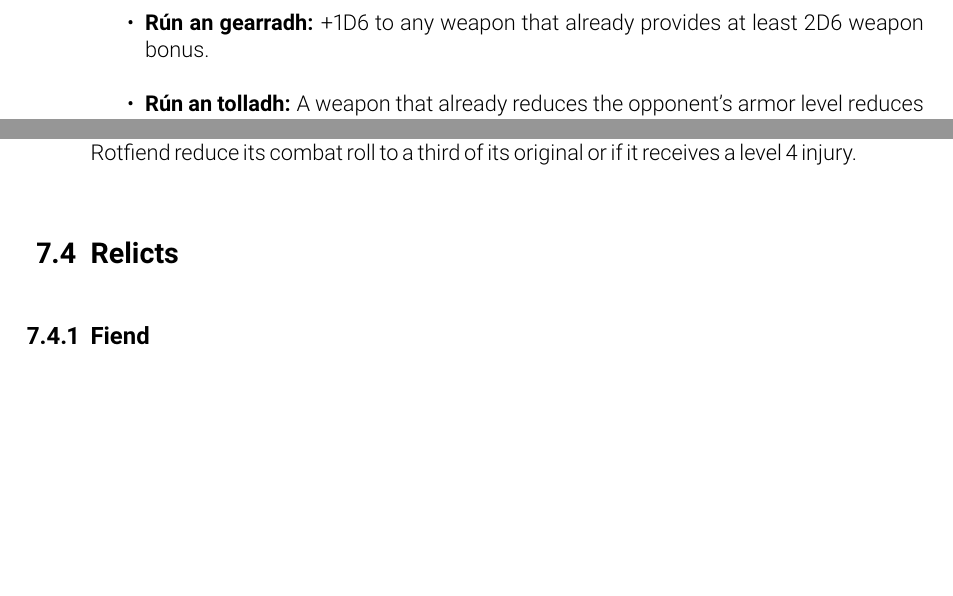
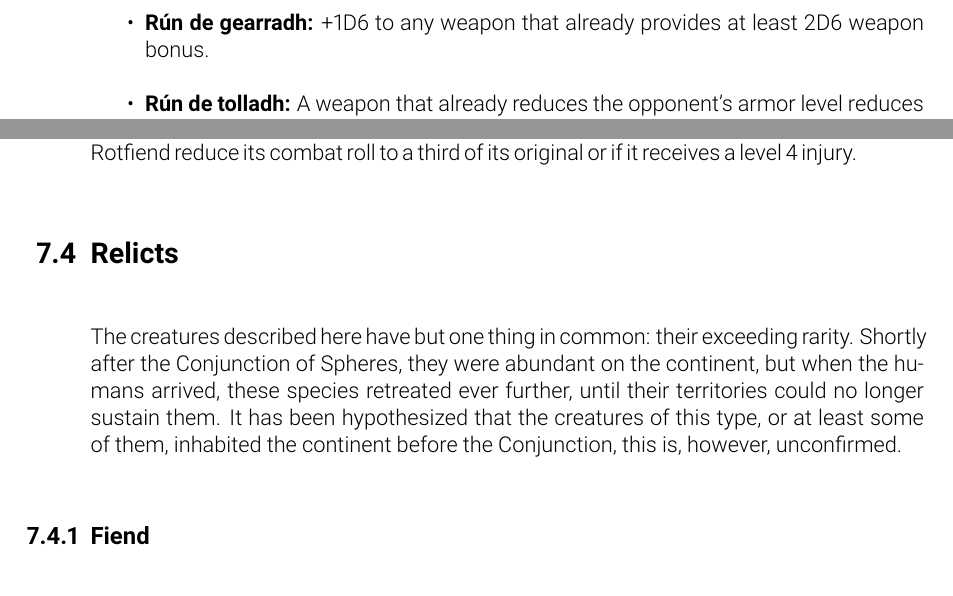
Before and after one commit to uhfrb/cogent-witcher-plugin, a LaTeX thesis (Witcher Plugin.tex): two parts of pages 24 and 34 of 38, joined at a grey line, cut so that both start at the same text, the shorter picture padded with empty space. Compiled offline with pdfLaTeX.

Commit message:
Add relics

```diff
--- a/Witcher Plugin.tex
+++ b/Witcher Plugin.tex
@@ -22,7 +22,7 @@ footheight=38pt]{scrreport}
 % header & footer
 
 \usepackage{scrlayer-scrpage}
-\lofoot{\thetitle \textendash Version \theversion}
+\lofoot{\href{https://github.com/uhfrb/cogent-witcher-plugin}{\thetitle \textendash Version \theversion}}
 \refoot{}
 \pagestyle{scrheadings}
 
@@ -495,16 +503,16 @@ Rarity of ingredients: 3
 \section{Runes}
 Weapons and armor may be inlaid with runes by some skilfull craftsmen, at a price equivalent to
 3 commerce points. These runes provide minor boni, but are mutually exclusive\footnote{One balanced way
-to get around this restriction might be to have an exceptionally skilled craftsman who can inscribe
-sets of runes, but takes much higher prices.}.
+	to get around this restriction might be to have an exceptionally skilled craftsman who can inscribe
+	sets of runes, but takes much higher prices.}.
 The system assumes the use of the harcore combat rules, though it may be adapted to a regular game.
 
 \begin{itemize}
-	\item \textbf{Rún an gearradh:} +1D6 to any weapon that already provides at least 2D6 weapon bonus.
-	\item \textbf{Rún an tolladh:} A weapon that already reduces the opponent's armor level reduces it
-		  by one additional level if inlaid with these runes.
-	\item \textbf{Rún an éaradh:} These runes create a forceful push when the weapon they're inscribed
-		  on impacts a target. +1D6 aditionally when declaring to stagger, disarm or trip.
+	\item \textbf{Rún de gearradh:} +1D6 to any weapon that already provides at least 2D6 weapon bonus.
+	\item \textbf{Rún de tolladh:} A weapon that already reduces the opponent's armor level reduces it
+	      by one additional level if inlaid with these runes.
+	\item \textbf{Rún de éaradh:} These runes create a forceful push when the weapon they're inscribed
+	      on impacts a target. +1D6 aditionally when declaring to stagger, disarm or trip.
 \end{itemize}
 
 \chapter{Special items}
@@ -641,6 +649,10 @@ The levels of severity of injuries against necrophages dealt by non-silver weapo
 \printmonster{rotfiend}
 
 \section{Relicts}
+The creatures described here have but one thing in common: their exceeding rarity. Shortly after the Conjunction
+of Spheres, they were abundant on the continent, but when the humans arrived, these species retreated ever further,
+until their territories could no longer sustain them. It has been hypothesized that the creatures of this type, or
+at least some of them, inhabited the continent before the Conjunction, this is, however, unconfirmed.
 
 \printmonster{fiend}
 
```
Also changed, not shown: Witcher Plugin.tex (10 more changed lines).
